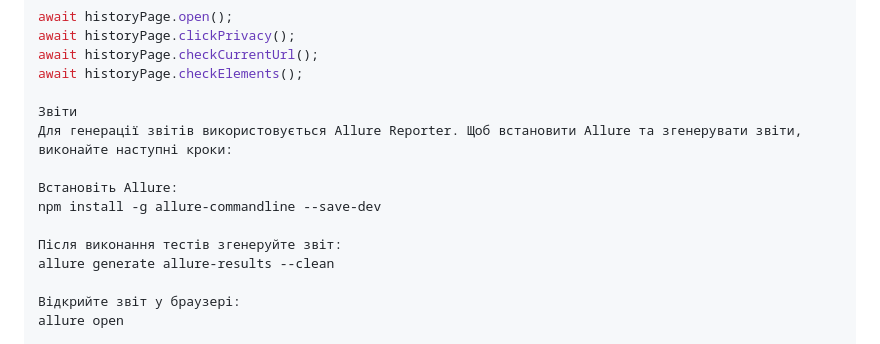
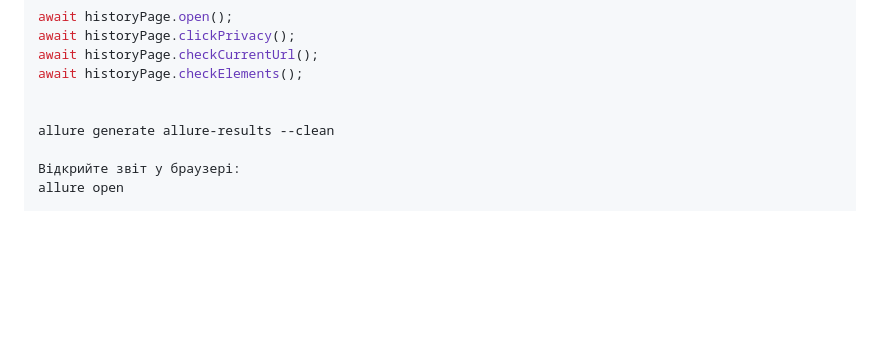
Before and after one commit to Vadym23IT/TestsRedmine, a Markdown page: README.md, the part around the change. GitHub-like rendering; blank space fills up the shorter version.

```diff
--- a/README.md
+++ b/README.md
@@ -60,13 +60,7 @@ await historyPage.clickPrivacy();
 await historyPage.checkCurrentUrl();
 await historyPage.checkElements();
 
-Звіти
-Для генерації звітів використовується Allure Reporter. Щоб встановити Allure та згенерувати звіти, виконайте наступні кроки:
 
-Встановіть Allure:
-npm install -g allure-commandline --save-dev
-
-Після виконання тестів згенеруйте звіт:
 allure generate allure-results --clean
 
 Відкрийте звіт у браузері:
```
